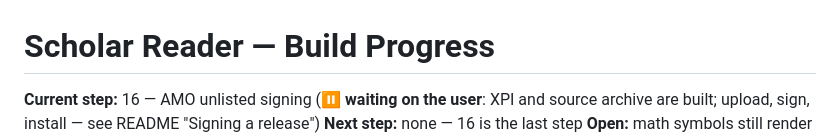
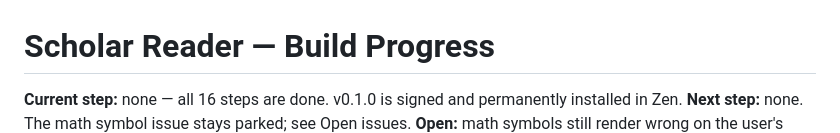
Before and after one commit to notKivon/firefox-pdf-reader, a Markdown page: PROGRESS.md, the part around one of its changes. GitHub-like rendering.

```diff
--- a/PROGRESS.md
+++ b/PROGRESS.md
@@ -1,5 +1,5 @@
 # Scholar Reader — Build Progress
 
-**Current step:** 16 — AMO unlisted signing (⏸️ **waiting on the user**: XPI and source archive are built; upload, sign, install — see README "Signing a release")
-**Next step:** none — 16 is the last step
+**Current step:** none — all 16 steps are done. v0.1.0 is signed and permanently installed in Zen.
+**Next step:** none. The math symbol issue stays parked; see Open issues.
 **Open:** math symbols still render wrong on the user's paper — parked, see Open issues.
```
Also changed, not shown: other parts of PROGRESS.md (+2 -2 lines), README.md (+2 -1 lines).
